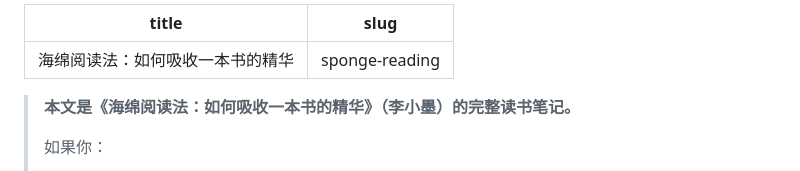
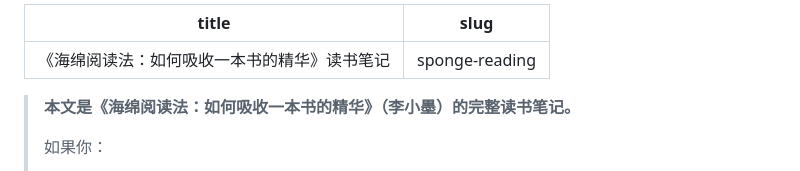
Before and after one commit to Alina-pdfy/reading-notes, a Markdown page: content/sponge-reading.md, the part around the change. Rendered like a GitHub page.

```diff
--- a/content/sponge-reading.md
+++ b/content/sponge-reading.md
@@ -1,5 +1,5 @@
 ---
-title: "海绵阅读法：如何吸收一本书的精华"
+title: "《海绵阅读法：如何吸收一本书的精华》读书笔记"
 slug: "sponge-reading"
 ---
 
```
